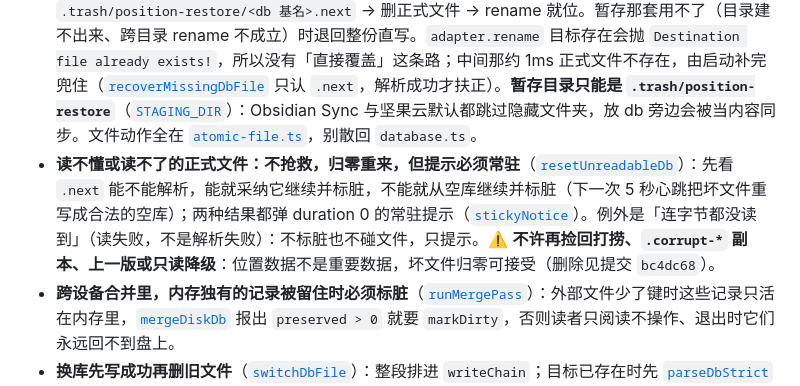
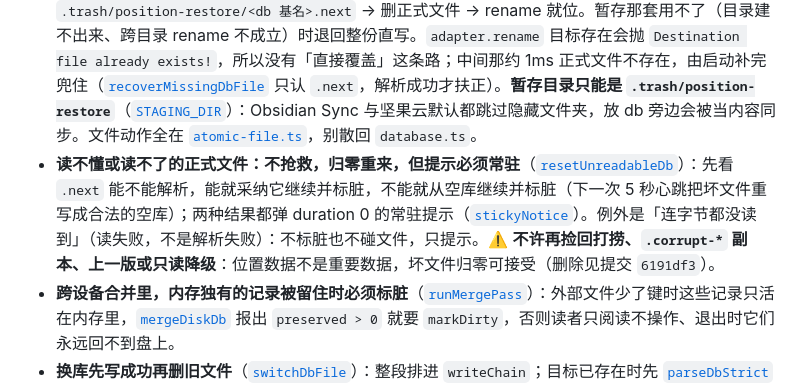
Before and after one commit to aisahpA/obsidian-position-restore, a Markdown page: docs/code-tour/00-改前必读.md, the part around the change. Drawn GitHub-style.

Commit message:
docs(导读): 刷新改写提交后失效的 hash 引用
• 11-02 的 5 条提交按新正文规范 reword，hash 全变，内容树未动
• 00 改前必读与 04-storage 里指向旧 `bc4dc68` 的两处改成 `6191df3`，别留不可达引用

```diff
--- a/docs/code-tour/00-改前必读.md
+++ b/docs/code-tour/00-改前必读.md
@@ -429,7 +429,7 @@
 - **⚠️ 存储 schema 3**：`{schema: 3, lastPositions: {path: {s?, c?, t?}}}`（写：[`encodeDb`](/src/position/storage/database.ts#L590)；版本常量 [`SCHEMA_VERSION`](/src/position/storage/disk-format.ts#L27)；**三种 schema 都读，只写 schema 3**，老文件下一次落盘整份写成 3）。**空记录必须落盘**（否则「清空」和「没存过」分不开）。**不再拿数组长度当类型标签。** **删老 schema 的读取是将来待办**：等基本没有旧版本插件在用时再删，现在删会让旧设备读不懂新文件。
 - **「谁更新」靠记录自带的采集戳 `t`，不靠文件 mtime**（[`setState`](/src/position/storage/database.ts#L253) 盖章、[`mergeDiskDb`](/src/position/storage/database.ts#L478) 判定）：两边共有的键较新的 `t` 赢、相等（含两边都没有 `t`）留本地。
 - **落盘三步，刻意没有「上一版」**（[`writeFileAtomically`](/src/position/storage/atomic-file.ts#L35)，内容与时机在 [`writeDbFile`](/src/position/storage/database.ts#L606)）：写 `.trash/position-restore/<db 基名>.next` → 删正式文件 → rename 就位。暂存那套用不了（目录建不出来、跨目录 rename 不成立）时退回整份直写。`adapter.rename` 目标存在会抛 `Destination file already exists!`，所以没有「直接覆盖」这条路；中间那约 1ms 正式文件不存在，由启动补完兜住（[`recoverMissingDbFile`](/src/position/storage/database.ts#L361) 只认 `.next`，解析成功才扶正）。**暂存目录只能是 `.trash/position-restore`**（[`STAGING_DIR`](/src/position/storage/atomic-file.ts#L16)）：Obsidian Sync 与坚果云默认都跳过隐藏文件夹，放 db 旁边会被当内容同步。文件动作全在 [`atomic-file.ts`](/src/position/storage/atomic-file.ts#L1)，别散回 `database.ts`。
-- **读不懂或读不了的正式文件：不抢救，归零重来，但提示必须常驻**（[`resetUnreadableDb`](/src/position/storage/database.ts#L381)）：先看 `.next` 能不能解析，能就采纳它继续并标脏，不能就从空库继续并标脏（下一次 5 秒心跳把坏文件重写成合法的空库）；两种结果都弹 duration 0 的常驻提示（[`stickyNotice`](/src/shared/notice.ts#L6)）。例外是「连字节都没读到」（读失败，不是解析失败）：不标脏也不碰文件，只提示。⚠️ **不许再捡回打捞、`.corrupt-*` 副本、上一版或只读降级**：位置数据不是重要数据，坏文件归零可接受（删除见提交 `bc4dc68`）。
+- **读不懂或读不了的正式文件：不抢救，归零重来，但提示必须常驻**（[`resetUnreadableDb`](/src/position/storage/database.ts#L381)）：先看 `.next` 能不能解析，能就采纳它继续并标脏，不能就从空库继续并标脏（下一次 5 秒心跳把坏文件重写成合法的空库）；两种结果都弹 duration 0 的常驻提示（[`stickyNotice`](/src/shared/notice.ts#L6)）。例外是「连字节都没读到」（读失败，不是解析失败）：不标脏也不碰文件，只提示。⚠️ **不许再捡回打捞、`.corrupt-*` 副本、上一版或只读降级**：位置数据不是重要数据，坏文件归零可接受（删除见提交 `6191df3`）。
 - **跨设备合并里，内存独有的记录被留住时必须标脏**（[`runMergePass`](/src/position/storage/database.ts#L508)）：外部文件少了键时这些记录只活在内存里，[`mergeDiskDb`](/src/position/storage/database.ts#L478) 报出 `preserved > 0` 就要 `markDirty`，否则读者只阅读不操作、退出时它们永远回不到盘上。
 - **换库先写成功再删旧文件**（[`switchDbFile`](/src/position/storage/database.ts#L132)）：整段排进 `writeChain`；目标已存在时先 [`parseDbStrict`](/src/position/storage/disk-format.ts#L199) 校验（现在连记录值形状一起查）再合并，把合并结果写到新路径，成功之后才删旧文件；写失败就中止，旧库一个字节不动。目标不存在时同样是先写新文件再删旧文件，不再 rename 搬旧文件。
 - **`ensureDbFolder` 建不出父文件夹时不许静默改回默认路径**（[`ensureDbFolder`](/src/position/storage/database.ts#L101)）：这次不写盘、提示一次（`dataStorage.dbFileName.messages.folderFailed`），下次落盘重试。把设置改回默认会让读者以为文件还在原处。
```
Also changed, not shown: docs/code-tour/04-storage.md (+1 -1 lines).
